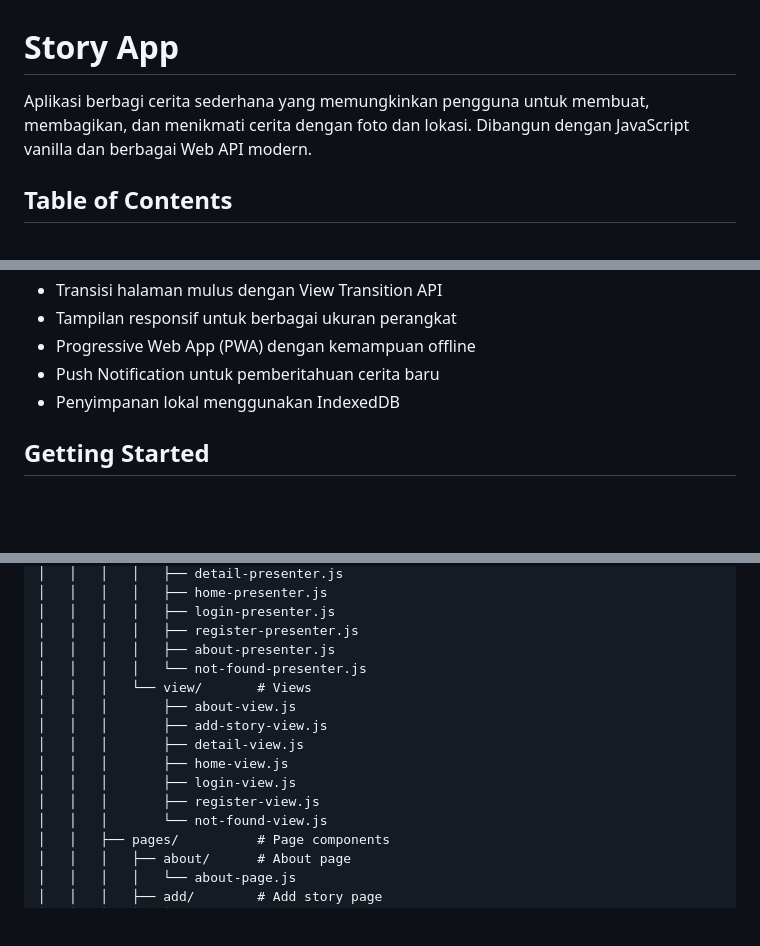
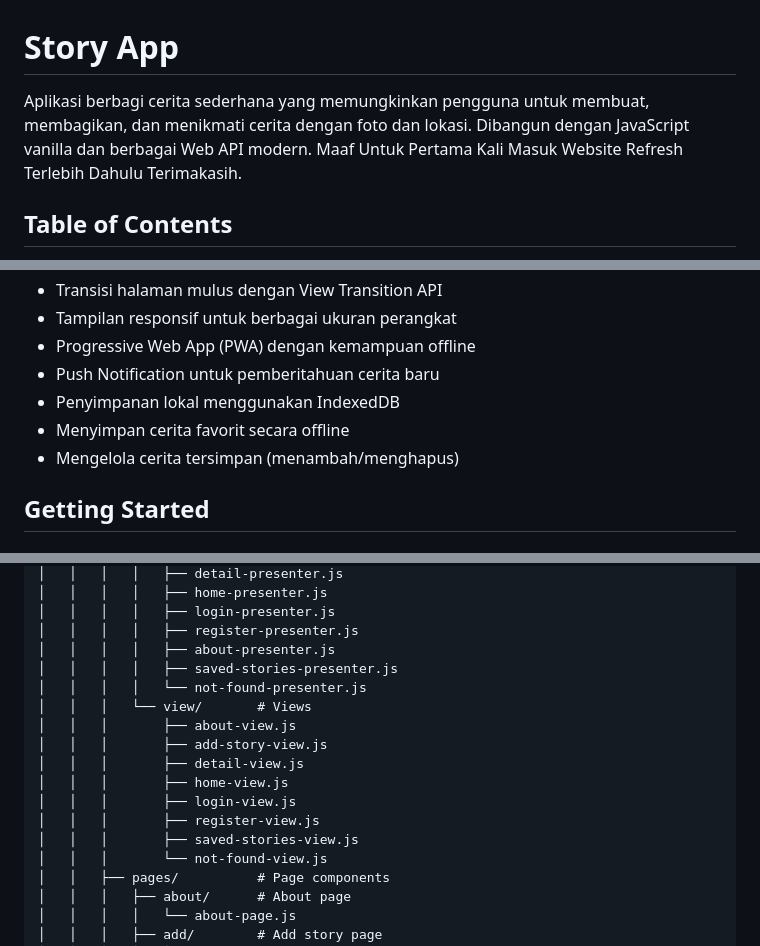
Before and after one commit to adrianiaan/Story-App, a Markdown page: README.md, 3 parts joined by grey strips. Rendered like a GitHub page; blank space fills up the shorter version.

```diff
--- a/README.md
+++ b/README.md
@@ -1,6 +1,6 @@
 # Story App
 
-Aplikasi berbagi cerita sederhana yang memungkinkan pengguna untuk membuat, membagikan, dan menikmati cerita dengan foto dan lokasi. Dibangun dengan JavaScript vanilla dan berbagai Web API modern.
+Aplikasi berbagi cerita sederhana yang memungkinkan pengguna untuk membuat, membagikan, dan menikmati cerita dengan foto dan lokasi. Dibangun dengan JavaScript vanilla dan berbagai Web API modern. Maaf Untuk Pertama Kali Masuk Website Refresh Terlebih Dahulu Terimakasih.
 
 ## Table of Contents
 
@@ -24,6 +24,8 @@ Aplikasi berbagi cerita sederhana yang memungkinkan pengguna untuk membuat, memb
 - Progressive Web App (PWA) dengan kemampuan offline
 - Push Notification untuk pemberitahuan cerita baru
 - Penyimpanan lokal menggunakan IndexedDB
+- Menyimpan cerita favorit secara offline
+- Mengelola cerita tersimpan (menambah/menghapus)
 
 ## Getting Started
 
@@ -87,6 +89,7 @@ Story-App/
 │   │   │   │   ├── login-presenter.js
 │   │   │   │   ├── register-presenter.js
 │   │   │   │   ├── about-presenter.js
+│   │   │   │   ├── saved-stories-presenter.js
 │   │   │   │   └── not-found-presenter.js
 │   │   │   └── view/       # Views
 │   │   │       ├── about-view.js
@@ -95,6 +98,7 @@ Story-App/
 │   │   │       ├── home-view.js
 │   │   │       ├── login-view.js
 │   │   │       ├── register-view.js
+│   │   │       ├── saved-stories-view.js
 │   │   │       └── not-found-view.js
 │   │   ├── pages/          # Page components
 │   │   │   ├── about/      # About page
```
Also changed, not shown: other parts of README.md (+1 -1 lines).
